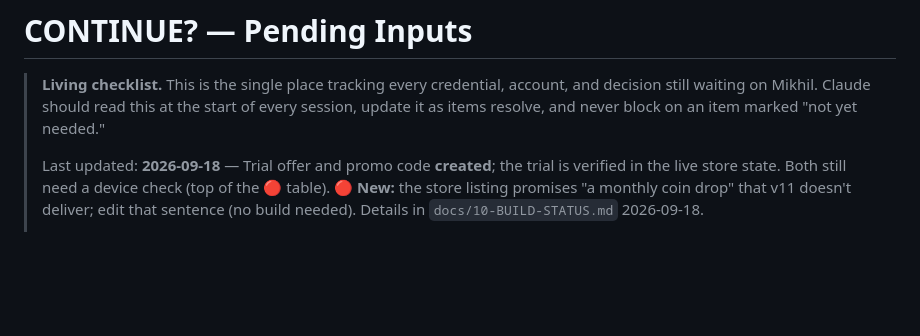
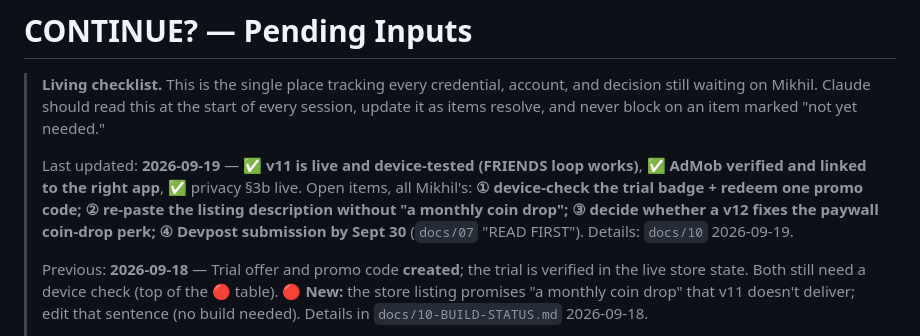
Before and after one commit to Mikhil-sec/GamesToPlay, a Markdown page: docs/09-PENDING-INPUTS.md, the part around one of its changes. Drawn GitHub-style; blank space fills up the shorter version.

```diff
--- a/docs/09-PENDING-INPUTS.md
+++ b/docs/09-PENDING-INPUTS.md
@@ -4,7 +4,13 @@
 > decision still waiting on Mikhil. Claude should read this at the start of every session,
 > update it as items resolve, and never block on an item marked "not yet needed."
 >
-> Last updated: **2026-09-18** — Trial offer and promo code **created**; the trial is verified in
+> Last updated: **2026-09-19** — ✅ **v11 is live and device-tested (FRIENDS loop works)**,
+> ✅ **AdMob verified and linked to the right app**, ✅ privacy §3b live. Open items, all Mikhil's:
+> **① device-check the trial badge + redeem one promo code; ② re-paste the listing description
+> without "a monthly coin drop"; ③ decide whether a v12 fixes the paywall coin-drop perk;
+> ④ Devpost submission by Sept 30** (`docs/07` "READ FIRST"). Details: `docs/10` 2026-09-19.
+>
+> Previous: **2026-09-18** — Trial offer and promo code **created**; the trial is verified in
 > the live store state. Both still need a device check (top of the 🔴 table). 🔴 **New:** the
 > store listing promises "a monthly coin drop" that v11 doesn't deliver; edit that sentence
 > (no build needed). Details in `docs/10-BUILD-STATUS.md` 2026-09-18.
```
Also changed, not shown: other parts of docs/09-PENDING-INPUTS.md (+1 -1 lines), docs/07-SUBMISSION-KIT.md (+3 -2 lines), docs/10-BUILD-STATUS.md (+46 -1 lines).
